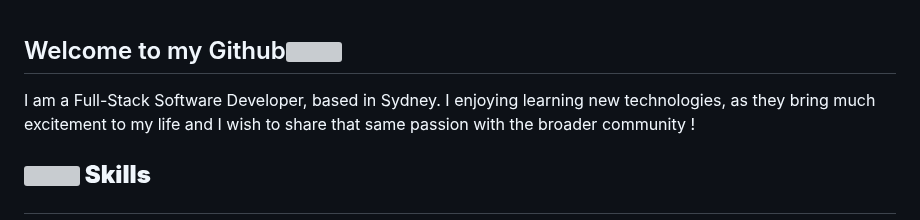
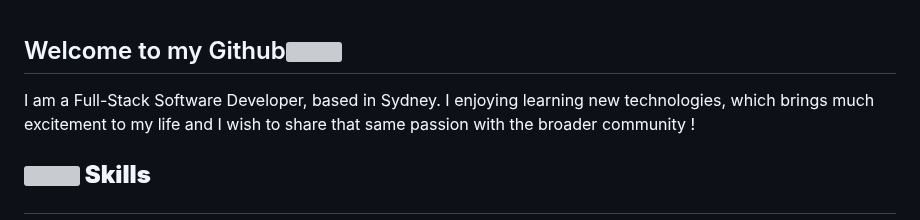
Before and after one commit to jackythesmurf/jackythesmurf, a Markdown page: README.md, the part around the change. GitHub-like rendering; grey boxes are pictures that could not be loaded.

```diff
--- a/README.md
+++ b/README.md
@@ -3,7 +3,7 @@
 
 
 <p style="text-aling:center">
-I am a Full-Stack Software Developer, based in Sydney. I enjoying learning new technologies, as they bring much
+I am a Full-Stack Software Developer, based in Sydney. I enjoying learning new technologies, which brings much
 excitement to my life and I wish to share that same passion with the broader community !
 </p>
 
```
